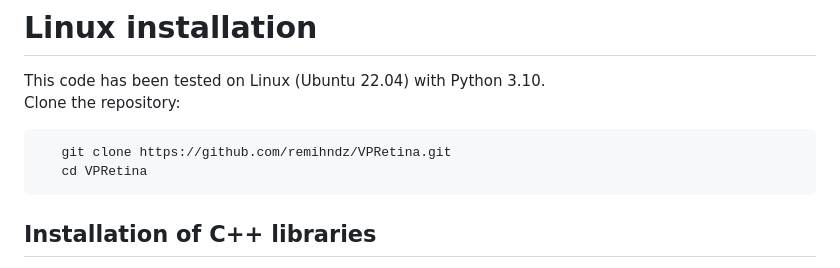
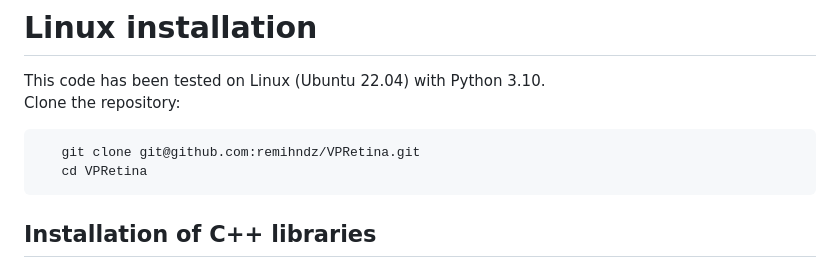
Before and after one commit to remihndz/VPRetina, a Markdown page: README.md, the part around the change. GitHub-like rendering.

Commit message:
Changed git clone to ssh

````diff
--- a/README.md
+++ b/README.md
@@ -3,7 +3,7 @@
 This code has been tested on Linux (Ubuntu 22.04) with Python 3.10.<br>
 Clone the repository:
 ```
-   git clone https://github.com/remihndz/VPRetina.git
+   git clone git@github.com:remihndz/VPRetina.git
    cd VPRetina
 ```
 
````
